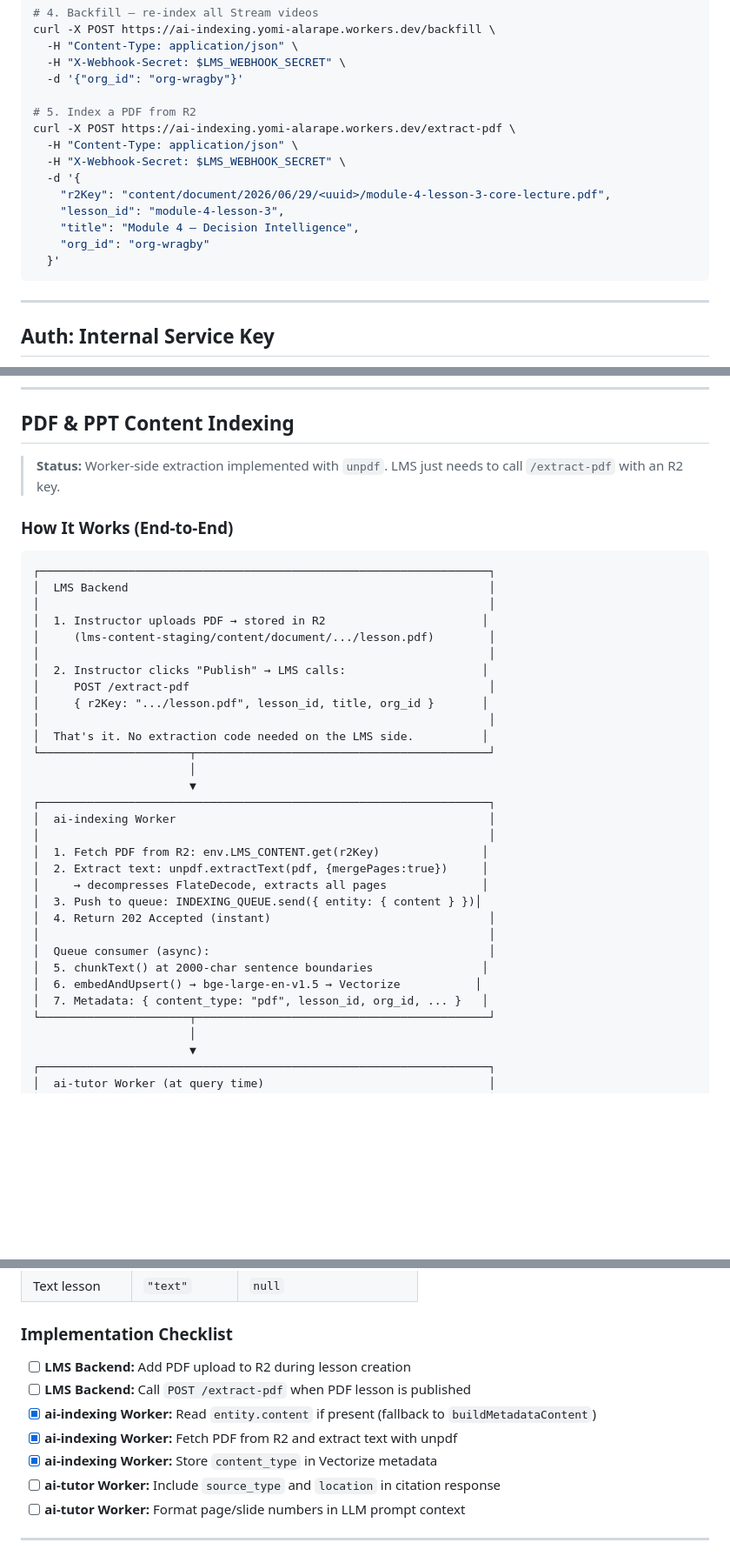
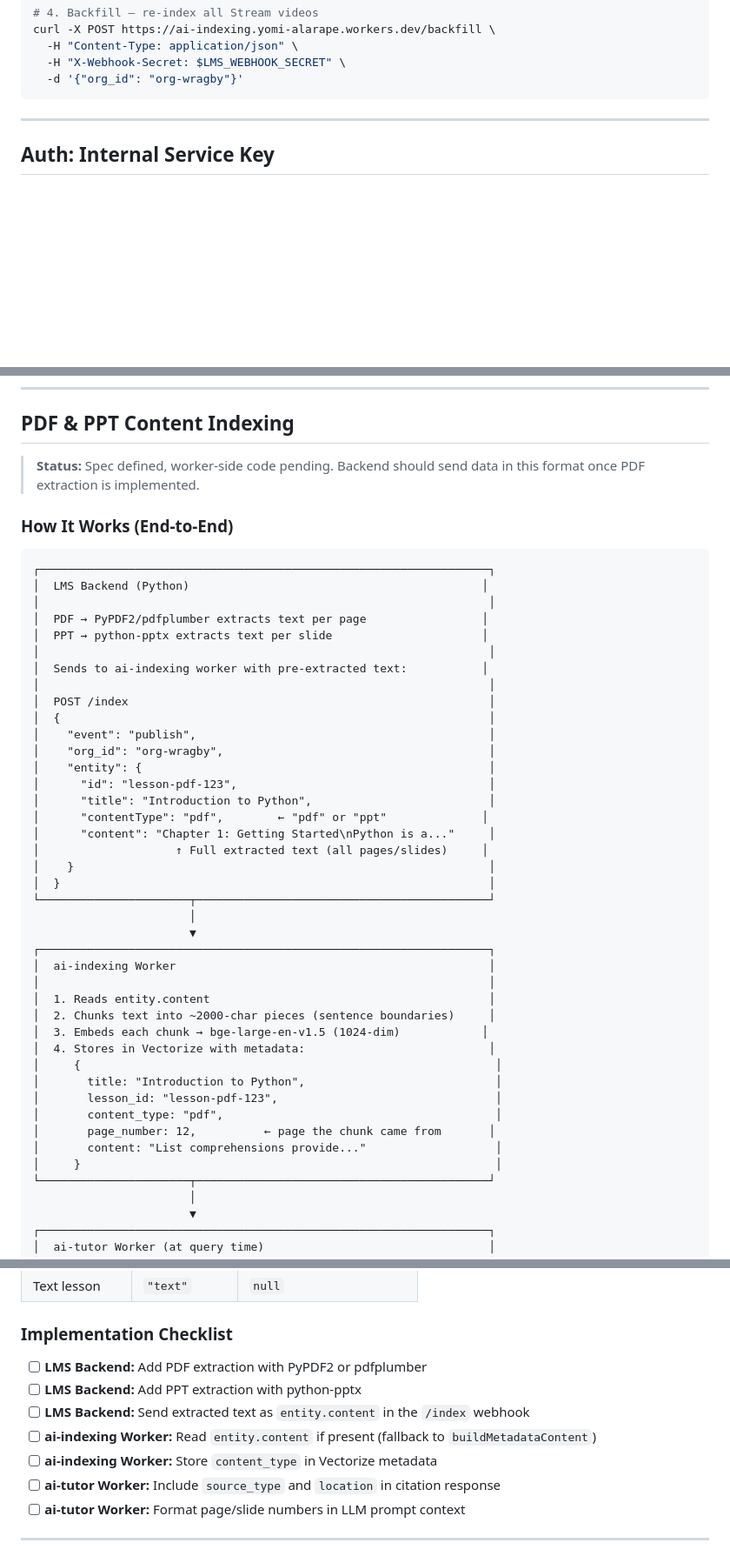
Before and after one commit to abiolaks/ai_features_for_lms, a Markdown page: docs/lms-api-contract-for-backend.md, 3 parts joined by grey strips. Shown at 87% size. Drawn GitHub-style; blank space fills up the shorter version.

Commit message:
docs: update LMS API contract for backend
Refreshed the API contract document for the LMS backend team.

````diff
--- a/docs/lms-api-contract-for-backend.md
+++ b/docs/lms-api-contract-for-backend.md
@@ -108,17 +103,6 @@ curl -X POST https://ai-indexing.yomi-alarape.workers.dev/backfill \
   -H "Content-Type: application/json" \
   -H "X-Webhook-Secret: $LMS_WEBHOOK_SECRET" \
   -d '{"org_id": "org-wragby"}'
-
-# 5. Index a PDF from R2
-curl -X POST https://ai-indexing.yomi-alarape.workers.dev/extract-pdf \
-  -H "Content-Type: application/json" \
-  -H "X-Webhook-Secret: $LMS_WEBHOOK_SECRET" \
-  -d '{
-    "r2Key": "content/document/2026/06/29/<uuid>/module-4-lesson-3-core-lecture.pdf",
-    "lesson_id": "module-4-lesson-3",
-    "title": "Module 4 — Decision Intelligence",
-    "org_id": "org-wragby"
-  }'
 ```
 
 ---
@@ -811,38 +726,48 @@ curl -X POST https://ai-indexing.yomi-alarape.workers.dev/backfill \
 
 ## PDF & PPT Content Indexing
 
-> **Status:** Worker-side extraction implemented with `unpdf`. LMS just needs to call `/extract-pdf` with an R2 key.
+> **Status:** Spec defined, worker-side code pending. Backend should send data in this format once PDF extraction is implemented.
 
 ### How It Works (End-to-End)
 
 ```
 ┌──────────────────────────────────────────────────────────────────┐
-│  LMS Backend                                                     │
+│  LMS Backend (Python)                                           │
 │                                                                  │
-│  1. Instructor uploads PDF → stored in R2                       │
-│     (lms-content-staging/content/document/.../lesson.pdf)        │
+│  PDF → PyPDF2/pdfplumber extracts text per page                 │
+│  PPT → python-pptx extracts text per slide                      │
 │                                                                  │
-│  2. Instructor clicks "Publish" → LMS calls:                    │
-│     POST /extract-pdf                                            │
-│     { r2Key: ".../lesson.pdf", lesson_id, title, org_id }       │
+│  Sends to ai-indexing worker with pre-extracted text:           │
 │                                                                  │
-│  That's it. No extraction code needed on the LMS side.          │
+│  POST /index                                                     │
+│  {                                                               │
+│    "event": "publish",                                           │
+│    "org_id": "org-wragby",                                       │
+│    "entity": {                                                   │
+│      "id": "lesson-pdf-123",                                     │
+│      "title": "Introduction to Python",                          │
+│      "contentType": "pdf",        ← "pdf" or "ppt"              │
+│      "content": "Chapter 1: Getting Started\nPython is a..."     │
+│                    ↑ Full extracted text (all pages/slides)     │
+│    }                                                             │
+│  }                                                               │
 └──────────────────────┬───────────────────────────────────────────┘
                        │
                        ▼
 ┌──────────────────────────────────────────────────────────────────┐
 │  ai-indexing Worker                                              │
 │                                                                  │
-│  1. Fetch PDF from R2: env.LMS_CONTENT.get(r2Key)               │
-│  2. Extract text: unpdf.extractText(pdf, {mergePages:true})     │
-│     → decompresses FlateDecode, extracts all pages              │
-│  3. Push to queue: INDEXING_QUEUE.send({ entity: { content } })│
-│  4. Return 202 Accepted (instant)                                │
-│                                                                  │
-│  Queue consumer (async):                                         │
-│  5. chunkText() at 2000-char sentence boundaries                │
-│  6. embedAndUpsert() → bge-large-en-v1.5 → Vectorize           │
-│  7. Metadata: { content_type: "pdf", lesson_id, org_id, ... }   │
+│  1. Reads entity.content                                         │
+│  2. Chunks text into ~2000-char pieces (sentence boundaries)     │
+│  3. Embeds each chunk → bge-large-en-v1.5 (1024-dim)            │
+│  4. Stores in Vectorize with metadata:                           │
+│     {                                                             │
+│       title: "Introduction to Python",                            │
+│       lesson_id: "lesson-pdf-123",                                │
+│       content_type: "pdf",                                        │
+│       page_number: 12,          ← page the chunk came from       │
+│       content: "List comprehensions provide..."                   │
+│     }                                                             │
 └──────────────────────┬───────────────────────────────────────────┘
                        │
                        ▼
@@ -934,11 +890,11 @@ When the learner asks a question, the tutor returns citations in this format:
 
 ### Implementation Checklist
 
-- [ ] **LMS Backend:** Add PDF upload to R2 during lesson creation
-- [ ] **LMS Backend:** Call `POST /extract-pdf` when PDF lesson is published
-- [x] **ai-indexing Worker:** Read `entity.content` if present (fallback to `buildMetadataContent`)
-- [x] **ai-indexing Worker:** Fetch PDF from R2 and extract text with unpdf
-- [x] **ai-indexing Worker:** Store `content_type` in Vectorize metadata
+- [ ] **LMS Backend:** Add PDF extraction with PyPDF2 or pdfplumber
+- [ ] **LMS Backend:** Add PPT extraction with python-pptx
+- [ ] **LMS Backend:** Send extracted text as `entity.content` in the `/index` webhook
+- [ ] **ai-indexing Worker:** Read `entity.content` if present (fallback to `buildMetadataContent`)
+- [ ] **ai-indexing Worker:** Store `content_type` in Vectorize metadata
 - [ ] **ai-tutor Worker:** Include `source_type` and `location` in citation response
 - [ ] **ai-tutor Worker:** Format page/slide numbers in LLM prompt context
 
````
Also changed, not shown: other parts of docs/lms-api-contract-for-backend.md (+42 -85 lines).
